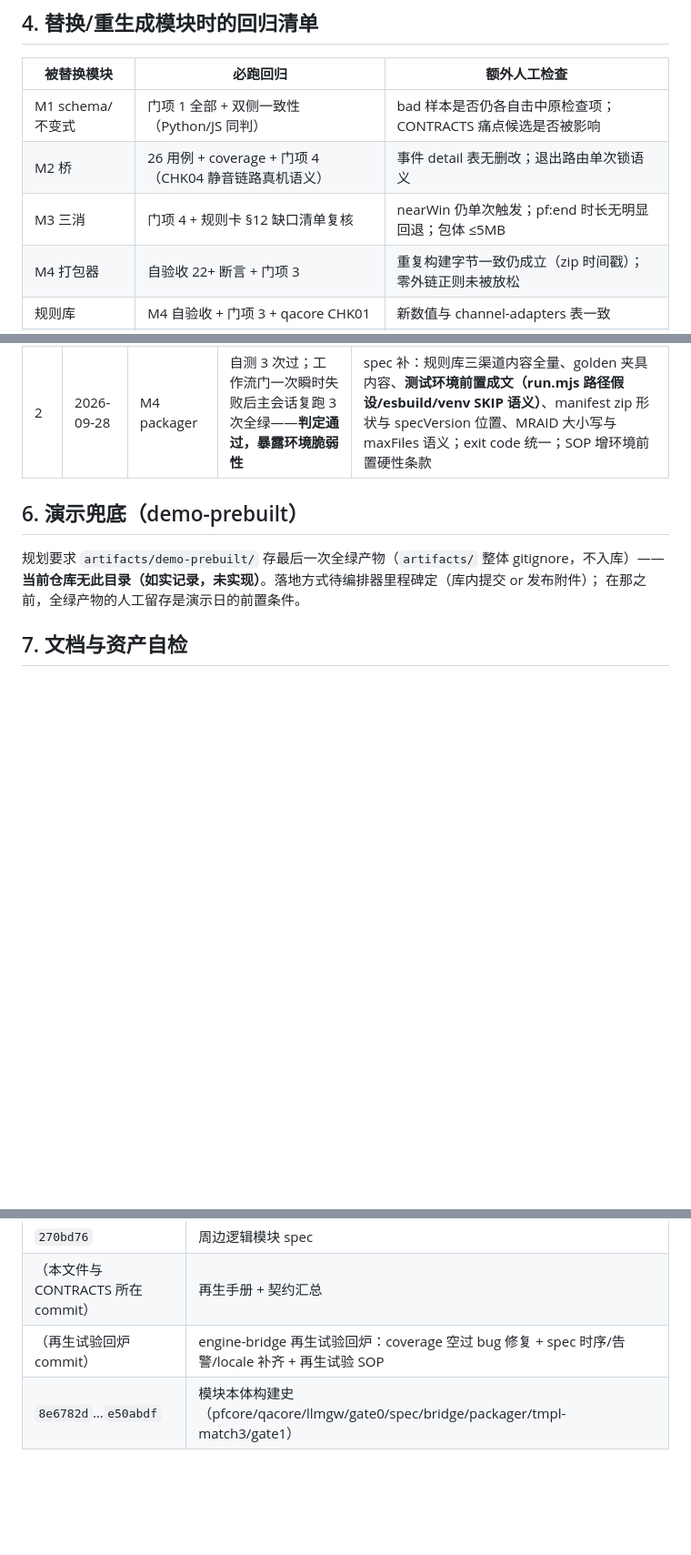
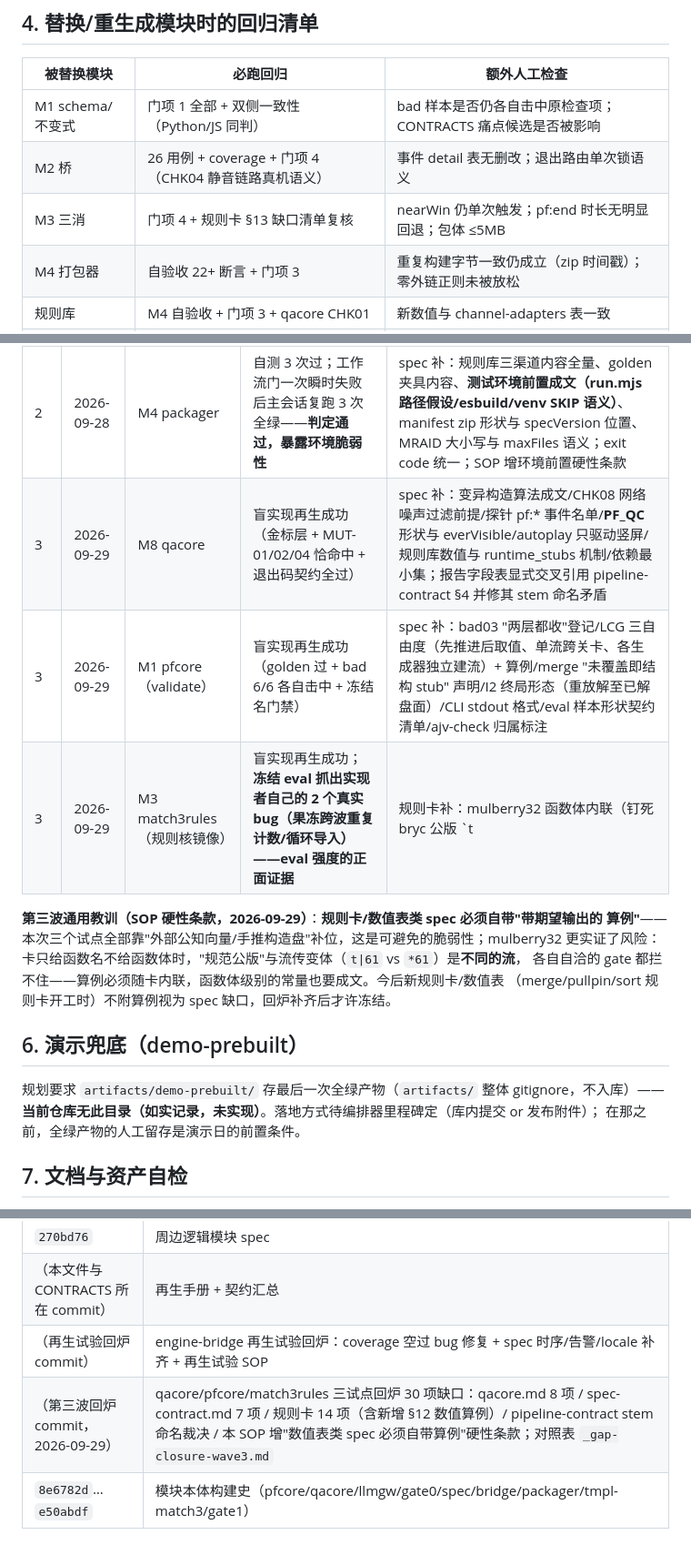
Before and after one commit to feasy898/chengmai-playable-ads, a Markdown page: docs/assets/REGENERATE.md, 3 parts joined by grey strips. Shown at 91% size. GitHub-like rendering; blank space fills up the shorter version.

```diff
--- a/docs/assets/REGENERATE.md
+++ b/docs/assets/REGENERATE.md
@@ -71,7 +71,7 @@ python scripts/gate_phase0.py    # 本机门禁：GATE PHASE0: PASS（5/5），
 |---|---|---|
 | M1 schema/不变式 | 门项 1 全部 + 双侧一致性（Python/JS 同判） | bad 样本是否仍各自击中原检查项；CONTRACTS 痛点候选是否被影响 |
 | M2 桥 | 26 用例 + coverage + 门项 4（CHK04 静音链路真机语义） | 事件 detail 表无删改；退出路由单次锁语义 |
-| M3 三消 | 门项 4 + 规则卡 §12 缺口清单复核 | nearWin 仍单次触发；pf:end 时长无明显回退；包体 ≤5MB |
+| M3 三消 | 门项 4 + 规则卡 §13 缺口清单复核 | nearWin 仍单次触发；pf:end 时长无明显回退；包体 ≤5MB |
 | M4 打包器 | 自验收 22+ 断言 + 门项 3 | 重复构建字节一致仍成立（zip 时间戳）；零外链正则未被放松 |
 | 规则库 | M4 自验收 + 门项 3 + qacore CHK01 | 新数值与 channel-adapters 表一致 |
 | llmgw | selftest + gate_phase0 门项 4 扫描 | env 默认值表未漂移 |
@@ -108,6 +108,15 @@ python scripts/gate_phase0.py    # 本机门禁：GATE PHASE0: PASS（5/5），
 | 1 | 2026-09-28 | M2 engine-bridge | 首跑 26/26 全绿，覆盖率 96.3%（通过） | coverage include 路径 bug 修复；spec 补时序/告警/locale 回退；本 SOP 建立 |
 | 2 | 2026-09-28 | M6 llmgw | 盲实现再生成功 | spec 补 schema 序列化形态/attempts 0 基与退避关系/错误类型速查/json_of 非 dict/模块级 chat() 参数表/最小 eval 环境 |
 | 2 | 2026-09-28 | M4 packager | 自测 3 次过；工作流门一次瞬时失败后主会话复跑 3 次全绿——**判定通过，暴露环境脆弱性** | spec 补：规则库三渠道内容全量、golden 夹具内容、**测试环境前置成文（run.mjs 路径假设/esbuild/venv SKIP 语义）**、manifest zip 形状与 specVersion 位置、MRAID 大小写与 maxFiles 语义；exit code 统一；SOP 增环境前置硬性条款 |
+| 3 | 2026-09-29 | M8 qacore | 盲实现再生成功（金标层 + MUT-01/02/04 恰命中 + 退出码契约全过） | spec 补：变异构造算法成文/CHK08 网络噪声过滤前提/探针 pf:* 事件名单/__PF_QC__ 形状与 everVisible/autoplay 只驱动竖屏/规则库数值与 runtime_stubs 机制/依赖最小集；报告字段表显式交叉引用 pipeline-contract §4 并修其 stem 命名矛盾 |
+| 3 | 2026-09-29 | M1 pfcore（validate） | 盲实现再生成功（golden 过 + bad 6/6 各自击中 + 冻结名门禁） | spec 补：bad03 "两层都收"登记/LCG 三自由度（先推进后取值、单流跨关卡、各生成器独立建流）+ 算例/merge "未覆盖即结构 stub" 声明/I2 终局形态（重放解至已解盘面）/CLI stdout 格式/eval 样本形状契约清单/ajv-check 归属标注 |
+| 3 | 2026-09-29 | M3 match3rules（规则核镜像） | 盲实现再生成功；**冻结 eval 抓出实现者自己的 2 个真实 bug（果冻跨波重复计数/循环导入）——eval 强度的正面证据** | 规则卡补：mulberry32 函数体内联（钉死 bryc 公版 `t|61`，实测 `*61` 变体即不同流）/hint 布局数学/各缺省值与方向钉死（seed 参数序、qc 缺省、spriteKeys、Fisher-Yates 降序、64 次重试同主流连续消耗、死局重排 k、steps[] schema、bestMove 并列取 allMoves 序靠前、nearWin 缺省 false、FNV 枚举序与调色板色值表）/模板侧范围标注/**新增 §12 数值算例（已知答案）** |
+
+**第三波通用教训（SOP 硬性条款，2026-09-29）**：**规则卡/数值表类 spec 必须自带"带期望输出的
+算例"**——本次三个试点全部靠"外部公知向量/手推构造盘"补位，这是可避免的脆弱性；mulberry32
+更实证了风险：卡只给函数名不给函数体时，"规范公版"与流传变体（`t|61` vs `*61`）是**不同的流**，
+各自自洽的 gate 都拦不住——算例必须随卡内联，函数体级别的常量也要成文。今后新规则卡/数值表
+（merge/pullpin/sort 规则卡开工时）不附算例视为 spec 缺口，回炉补齐后才许冻结。
 
 ## 6. 演示兜底（demo-prebuilt）
 
@@ -163,4 +172,5 @@ python scripts/gate_phase0.py    # 本机门禁：GATE PHASE0: PASS（5/5），
 | `270bd76` | 周边逻辑模块 spec |
 | （本文件与 CONTRACTS 所在 commit） | 再生手册 + 契约汇总 |
 | （再生试验回炉 commit） | engine-bridge 再生试验回炉：coverage 空过 bug 修复 + spec 时序/告警/locale 补齐 + 再生试验 SOP |
+| （第三波回炉 commit，2026-09-29） | qacore/pfcore/match3rules 三试点回炉 30 项缺口：qacore.md 8 项 / spec-contract.md 7 项 / 规则卡 14 项（含新增 §12 数值算例）/ pipeline-contract stem 命名裁决 / 本 SOP 增"数值表类 spec 必须自带算例"硬性条款；对照表 `_gap-closure-wave3.md` |
 | `8e6782d`…`e50abdf` | 模块本体构建史（pfcore/qacore/llmgw/gate0/spec/bridge/packager/tmpl-match3/gate1） |
```
Also changed, not shown: docs/assets/_gap-closure-wave3.md (added, +58 -0 lines).
